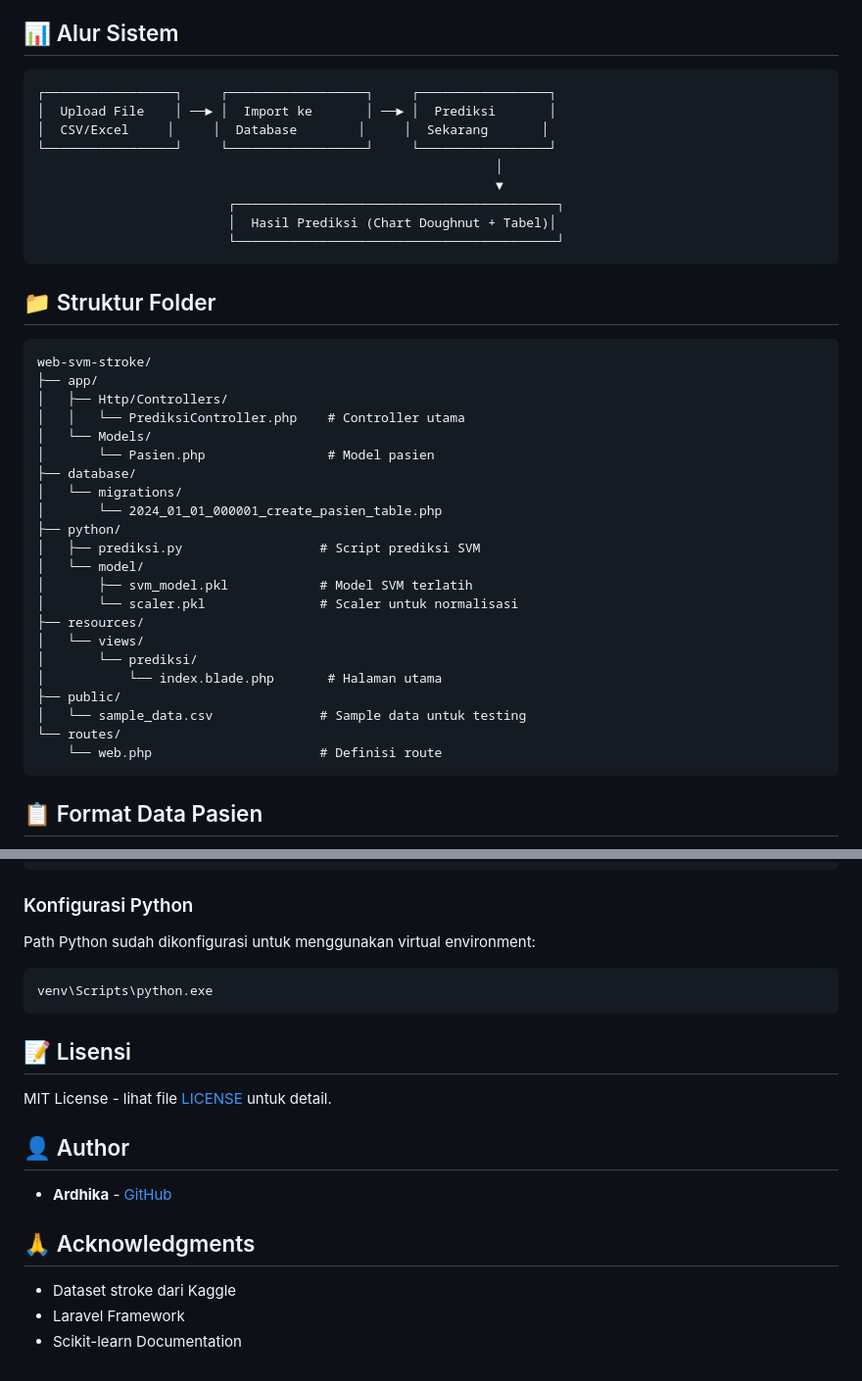
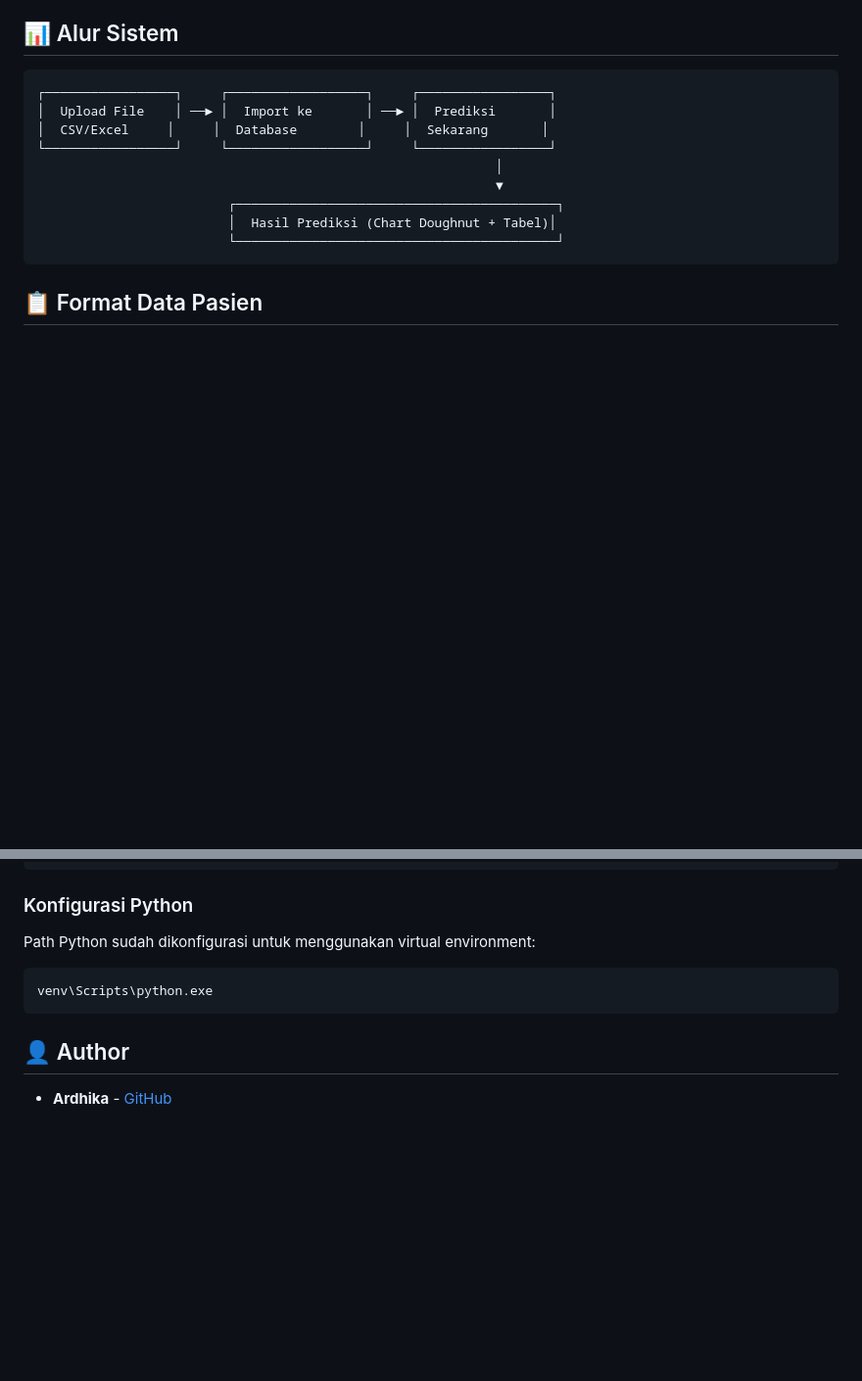
Before and after one commit to ardhikaxx/web-svm-stroke, a Markdown page: README.md, 2 parts joined by grey strips. Shown at 98% size. Rendered like a GitHub page; blank space fills up the shorter version.

Commit message:
Remove Struktur Folder, Lisensi, and Acknowledgments from README

````diff
--- a/README.md
+++ b/README.md
@@ -48,33 +48,6 @@ Projek ini merupakan implementasi machine learning menggunakan algoritma Support
                          ┌──────────────────────────────────────────┐
                          │  Hasil Prediksi (Chart Doughnut + Tabel)│
                          └──────────────────────────────────────────┘
-```
-
-## 📁 Struktur Folder
-
-```
-web-svm-stroke/
-├── app/
-│   ├── Http/Controllers/
-│   │   └── PrediksiController.php    # Controller utama
-│   └── Models/
-│       └── Pasien.php                # Model pasien
-├── database/
-│   └── migrations/
-│       └── 2024_01_01_000001_create_pasien_table.php
-├── python/
-│   ├── prediksi.py                  # Script prediksi SVM
-│   └── model/
-│       ├── svm_model.pkl            # Model SVM terlatih
-│       └── scaler.pkl               # Scaler untuk normalisasi
-├── resources/
-│   └── views/
-│       └── prediksi/
-│           └── index.blade.php       # Halaman utama
-├── public/
-│   └── sample_data.csv              # Sample data untuk testing
-└── routes/
-    └── web.php                      # Definisi route
 ```
 
 ## 📋 Format Data Pasien
@@ -155,16 +128,6 @@ Path Python sudah dikonfigurasi untuk menggunakan virtual environment:
 venv\Scripts\python.exe
 ```
 
-## 📝 Lisensi
-
-MIT License - lihat file [LICENSE](LICENSE) untuk detail.
-
 ## 👤 Author
 
 - **Ardhika** - [GitHub](https://github.com/ardhikaxx)
-
-## 🙏 Acknowledgments
-
-- Dataset stroke dari Kaggle
-- Laravel Framework
-- Scikit-learn Documentation
````
